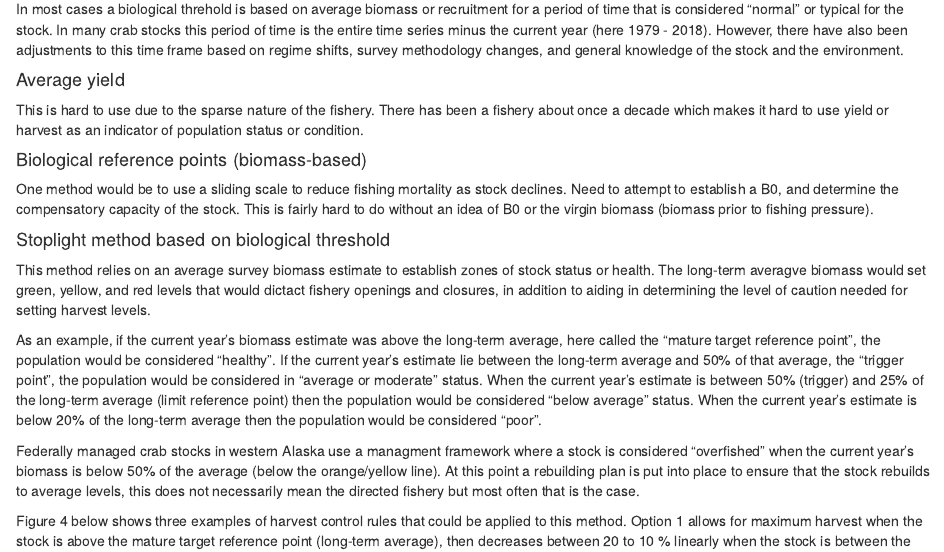
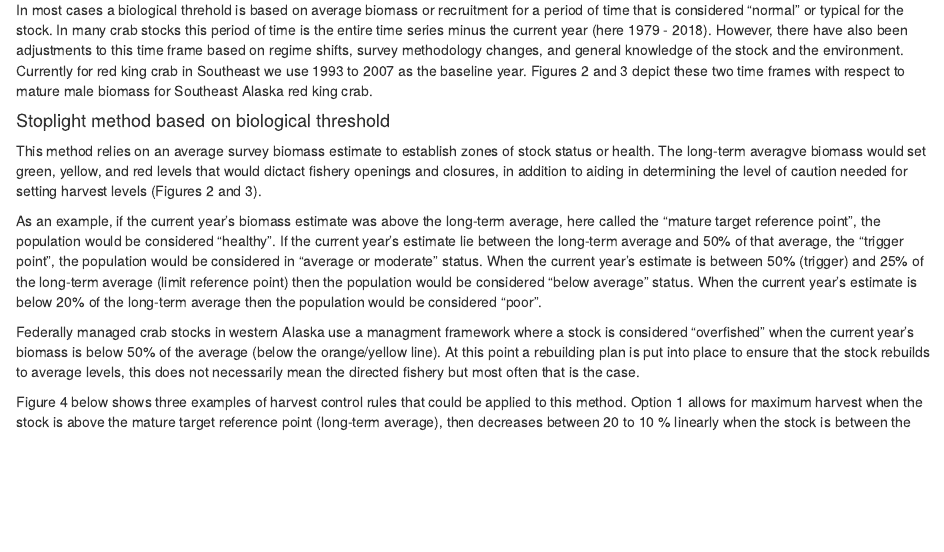
Before and after one commit to kjpalof/RKC-threshold, an R Markdown document (text/RKC-threshold.Rmd): the page in a window 1100 px wide, from 570 px down before the commit and from 730 px down after it, so that both start at the same text. Rendered offline with R 4.5, knitr and Pandoc, with nearby package versions.

Commit message:
text edits to include biological threshold year langauge

```diff
--- a/text/RKC-threshold.Rmd
+++ b/text/RKC-threshold.Rmd
@@ -37,5 +36,3 @@ Establishing biological reference points for this fishery would aid in more effe
-In most cases a biological threhold is based on average biomass or recruitment for a period of time that is considered "normal" or typical for the stock. In many crab stocks this period of time is the entire time series minus the current year (here 1979 - 2018). However, there have also been adjustments to this time frame based on regime shifts, survey methodology changes, and general knowledge of the stock and the environment.
-
 #### Average yield
 This is hard to use due to the sparse nature of the fishery.  There has been a fishery about once a
 decade which makes it hard to use yield or harvest as an indicator of population status or condition.
@@ -47,5 +45,7 @@ Need to attempt to establish a B0, and determine the compensatory capacity of th
+In most cases a biological threhold is based on average biomass or recruitment for a period of time that is considered "normal" or typical for the stock. In many crab stocks this period of time is the entire time series minus the current year (here 1979 - 2018). However, there have also been adjustments to this time frame based on regime shifts, survey methodology changes, and general knowledge of the stock and the environment. Currently for red king crab in Southeast we use 1993 to 2007 as the baseline year.  Figures 2 and 3 depict these two time frames with respect to mature male biomass for Southeast Alaska red king crab.
+
 #### Stoplight method based on biological threshold
-This method relies on an average survey biomass estimate to establish zones of stock status or health. The long-term averagve biomass would set green, yellow, and red levels that would dictact fishery openings and closures, in addition to aiding in determining the level of caution needed for setting harvest levels.
+This method relies on an average survey biomass estimate to establish zones of stock status or health. The long-term averagve biomass would set green, yellow, and red levels that would dictact fishery openings and closures, in addition to aiding in determining the level of caution needed for setting harvest levels (Figures 2 and 3).
 
 As an example, if the current year's biomass estimate was above the long-term average, here called the "mature target reference point", the population would be considered "healthy". If the current year's estimate lie between the long-term average and 50% of that average, the "trigger point", the population would be considered in "average or moderate" status. When the current year's estimate is between 50% (trigger) and 25% of the long-term average (limit reference point) then the population would be considered "below average" status. When the current year's estimate is below 20% of the long-term average then the population would be considered "poor".
 
```
Also changed, not shown: text/RKC-threshold.Rmd (2 more changed lines).
